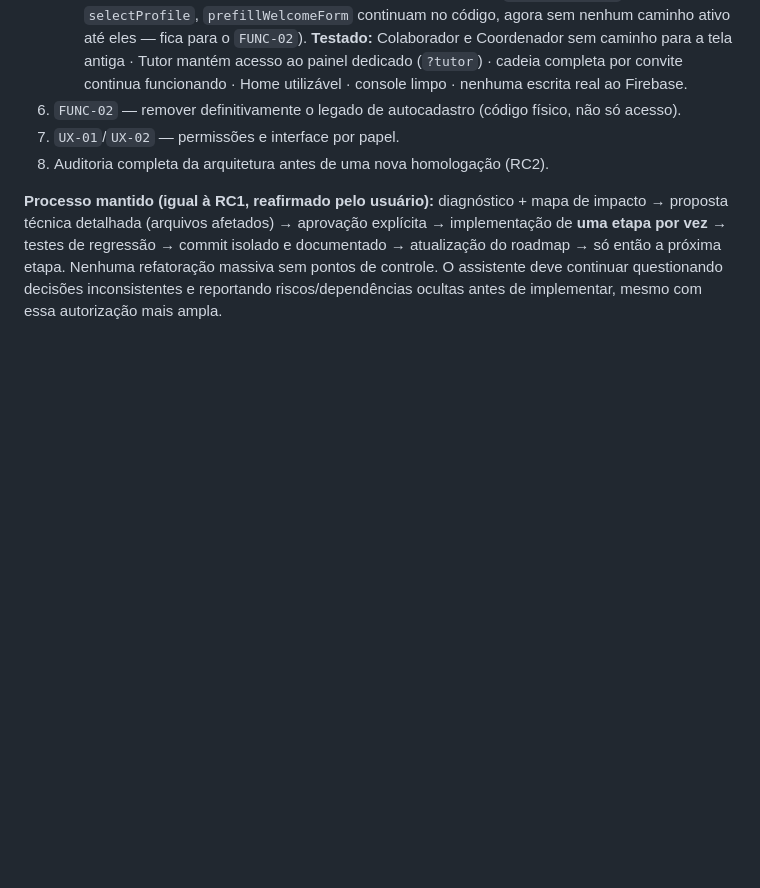
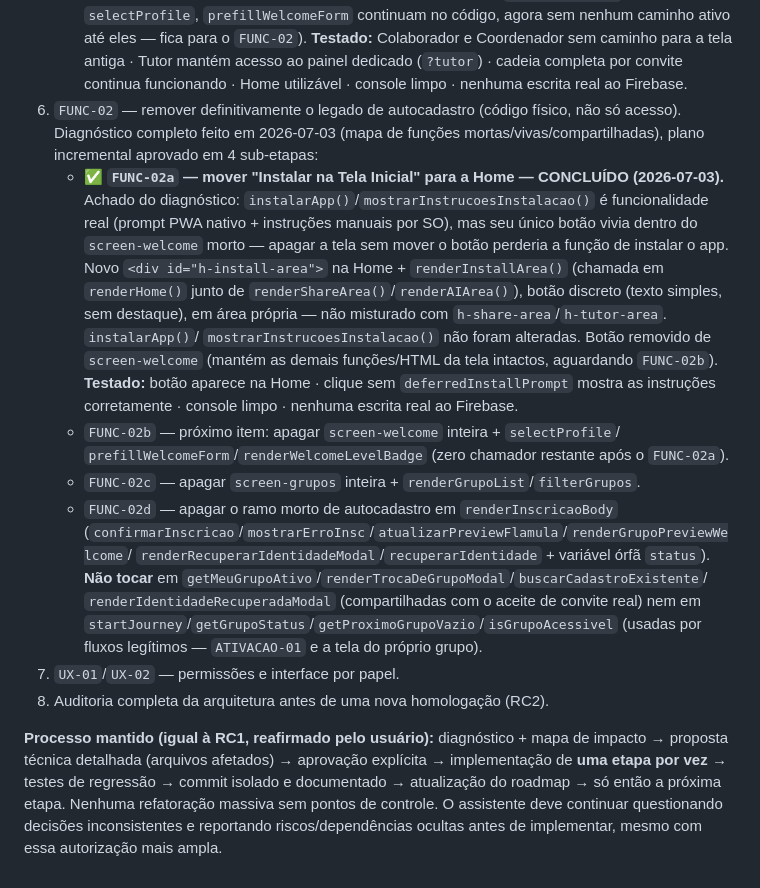
Before and after one commit to capelaniahospitalar/jornada-pequenos-grupos, a Markdown page: ESTADO-E-ROADMAP.md, the part around the change. GitHub-like rendering; blank space fills up the shorter version.

```diff
--- a/ESTADO-E-ROADMAP.md
+++ b/ESTADO-E-ROADMAP.md
@@ -568,6 +568,29 @@ de autocadastro e consolidar a arquitetura 100% baseada em convites hierárquico
      painel dedicado (`?tutor`) · cadeia completa por convite continua funcionando · Home utilizável
      · console limpo · nenhuma escrita real ao Firebase.
 6. `FUNC-02` — remover definitivamente o legado de autocadastro (código físico, não só acesso).
+   Diagnóstico completo feito em 2026-07-03 (mapa de funções mortas/vivas/compartilhadas), plano
+   incremental aprovado em 4 sub-etapas:
+   - ✅ **`FUNC-02a` — mover "Instalar na Tela Inicial" para a Home — CONCLUÍDO (2026-07-03).**
+     Achado do diagnóstico: `instalarApp()`/`mostrarInstrucoesInstalacao()` é funcionalidade real
+     (prompt PWA nativo + instruções manuais por SO), mas seu único botão vivia dentro do
+     `screen-welcome` morto — apagar a tela sem mover o botão perderia a função de instalar o app.
+     Novo `<div id="h-install-area">` na Home + `renderInstallArea()` (chamada em `renderHome()`
+     junto de `renderShareArea()`/`renderAIArea()`), botão discreto (texto simples, sem destaque),
+     em área própria — não misturado com `h-share-area`/`h-tutor-area`. `instalarApp()`/
+     `mostrarInstrucoesInstalacao()` não foram alteradas. Botão removido de `screen-welcome`
+     (mantém as demais funções/HTML da tela intactos, aguardando `FUNC-02b`). **Testado:** botão
+     aparece na Home · clique sem `deferredInstallPrompt` mostra as instruções corretamente ·
+     console limpo · nenhuma escrita real ao Firebase.
+   - `FUNC-02b` — próximo item: apagar `screen-welcome` inteira + `selectProfile`/
+     `prefillWelcomeForm`/`renderWelcomeLevelBadge` (zero chamador restante após o `FUNC-02a`).
+   - `FUNC-02c` — apagar `screen-grupos` inteira + `renderGrupoList`/`filterGrupos`.
+   - `FUNC-02d` — apagar o ramo morto de autocadastro em `renderInscricaoBody`
+     (`confirmarInscricao`/`mostrarErroInsc`/`atualizarPreviewFlamula`/`renderGrupoPreviewWelcome`/
+     `renderRecuperarIdentidadeModal`/`recuperarIdentidade` + variável órfã `status`). **Não tocar**
+     em `getMeuGrupoAtivo`/`renderTrocaDeGrupoModal`/`buscarCadastroExistente`/
+     `renderIdentidadeRecuperadaModal` (compartilhadas com o aceite de convite real) nem em
+     `startJourney`/`getGrupoStatus`/`getProximoGrupoVazio`/`isGrupoAcessivel` (usadas por fluxos
+     legítimos — `ATIVACAO-01` e a tela do próprio grupo).
 7. `UX-01`/`UX-02` — permissões e interface por papel.
 8. Auditoria completa da arquitetura antes de uma nova homologação (RC2).
 
```
Also changed, not shown: CHANGELOG.md (+15 -0 lines).
